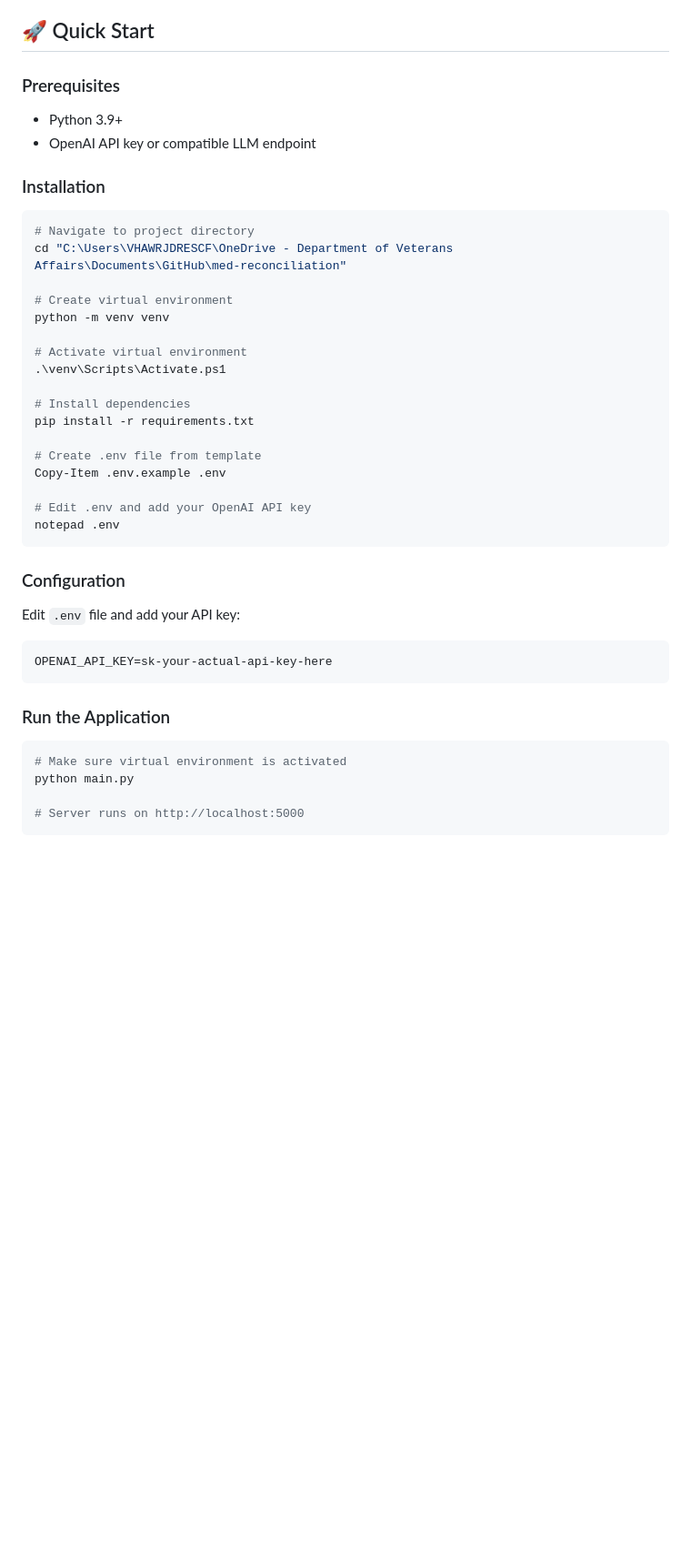
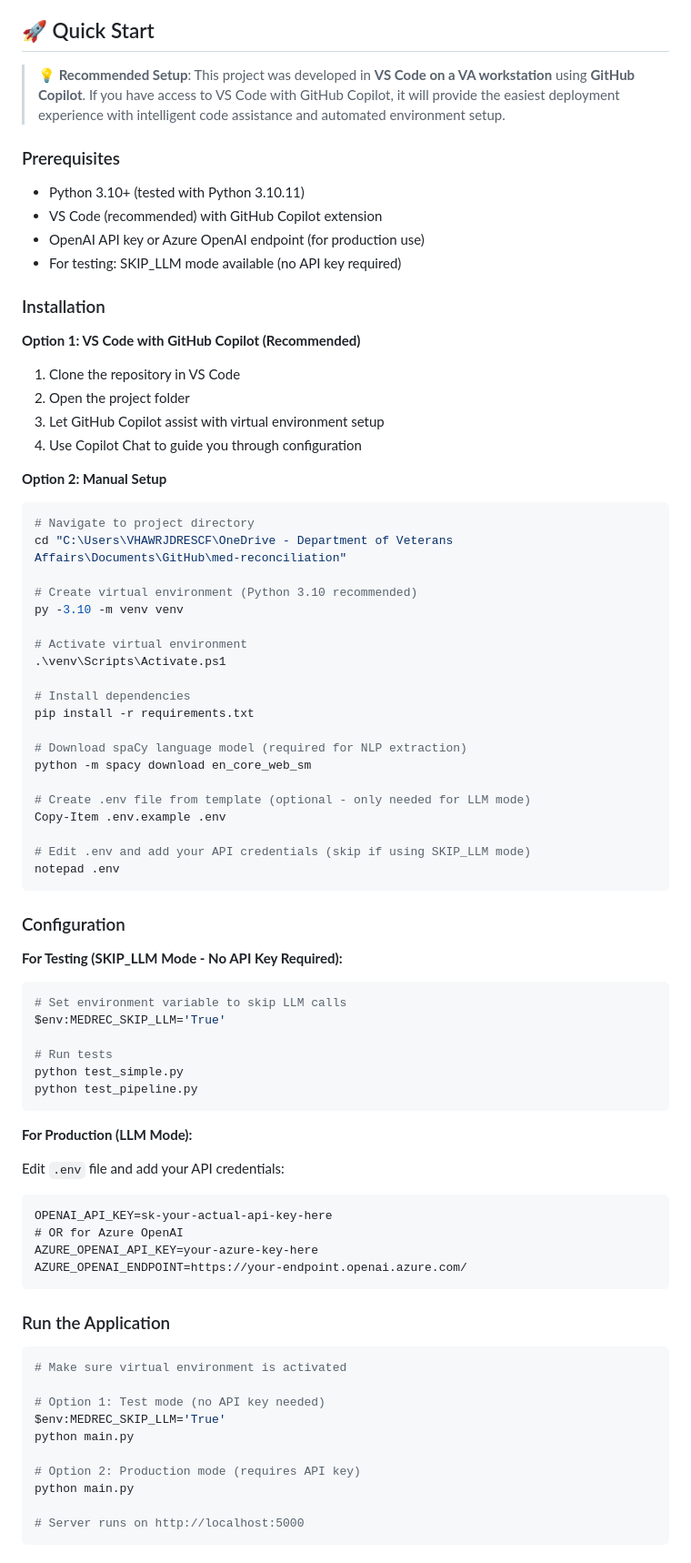
Before and after one commit to cyber3pxVA/vamedrec, a Markdown page: README.md, the part around the change printed below. Shown: that part at 91% size. GitHub-like rendering; blank space fills up the shorter version.

Commit message:
Update README with VS Code + GitHub Copilot setup guidance
- Added recommendation to use VS Code with GitHub Copilot for easiest deployment
- Noted project was developed on VA workstation with this setup
- Added SKIP_LLM mode instructions for testing without API keys
- Updated Python version requirement to 3.10+ (tested with 3.10.11)
- Added spaCy model download step to installation
- Included VS Code Copilot usage tips for setup assistance
- Split configuration into test mode vs production mode sections

````diff
--- a/README.md
+++ b/README.md
@@ -89,18 +89,30 @@ vamedrec/
 
 ## 🚀 Quick Start
 
+> **💡 Recommended Setup**: This project was developed in **VS Code on a VA workstation** using **GitHub Copilot**. If you have access to VS Code with GitHub Copilot, it will provide the easiest deployment experience with intelligent code assistance and automated environment setup.
+
 ### Prerequisites
-- Python 3.9+
-- OpenAI API key or compatible LLM endpoint
+- Python 3.10+ (tested with Python 3.10.11)
+- VS Code (recommended) with GitHub Copilot extension
+- OpenAI API key or Azure OpenAI endpoint (for production use)
+- For testing: SKIP_LLM mode available (no API key required)
 
 ### Installation
+
+**Option 1: VS Code with GitHub Copilot (Recommended)**
+1. Clone the repository in VS Code
+2. Open the project folder
+3. Let GitHub Copilot assist with virtual environment setup
+4. Use Copilot Chat to guide you through configuration
+
+**Option 2: Manual Setup**
 
 ```powershell
 # Navigate to project directory
 cd "C:\Users\VHAWRJDRESCF\OneDrive - Department of Veterans Affairs\Documents\GitHub\med-reconciliation"
 
-# Create virtual environment
-python -m venv venv
+# Create virtual environment (Python 3.10 recommended)
+py -3.10 -m venv venv
 
 # Activate virtual environment
 .\venv\Scripts\Activate.ps1
@@ -108,24 +120,48 @@ python -m venv venv
 # Install dependencies
 pip install -r requirements.txt
 
-# Create .env file from template
+# Download spaCy language model (required for NLP extraction)
+python -m spacy download en_core_web_sm
+
+# Create .env file from template (optional - only needed for LLM mode)
 Copy-Item .env.example .env
 
-# Edit .env and add your OpenAI API key
+# Edit .env and add your API credentials (skip if using SKIP_LLM mode)
 notepad .env
 ```
 
 ### Configuration
 
-Edit `.env` file and add your API key:
+**For Testing (SKIP_LLM Mode - No API Key Required):**
+```powershell
+# Set environment variable to skip LLM calls
+$env:MEDREC_SKIP_LLM='True'
+
+# Run tests
+python test_simple.py
+python test_pipeline.py
+```
+
+**For Production (LLM Mode):**
+
+Edit `.env` file and add your API credentials:
 ```
 OPENAI_API_KEY=sk-your-actual-api-key-here
+# OR for Azure OpenAI
+AZURE_OPENAI_API_KEY=your-azure-key-here
+AZURE_OPENAI_ENDPOINT=https://your-endpoint.openai.azure.com/
 ```
 
 ### Run the Application
 
 ```powershell
 # Make sure virtual environment is activated
+
+# Option 1: Test mode (no API key needed)
+$env:MEDREC_SKIP_LLM='True'
+python main.py
+
+# Option 2: Production mode (requires API key)
 python main.py
 
 # Server runs on http://localhost:5000
````
Also changed, not shown: other parts of README.md (+9 -0 lines).
